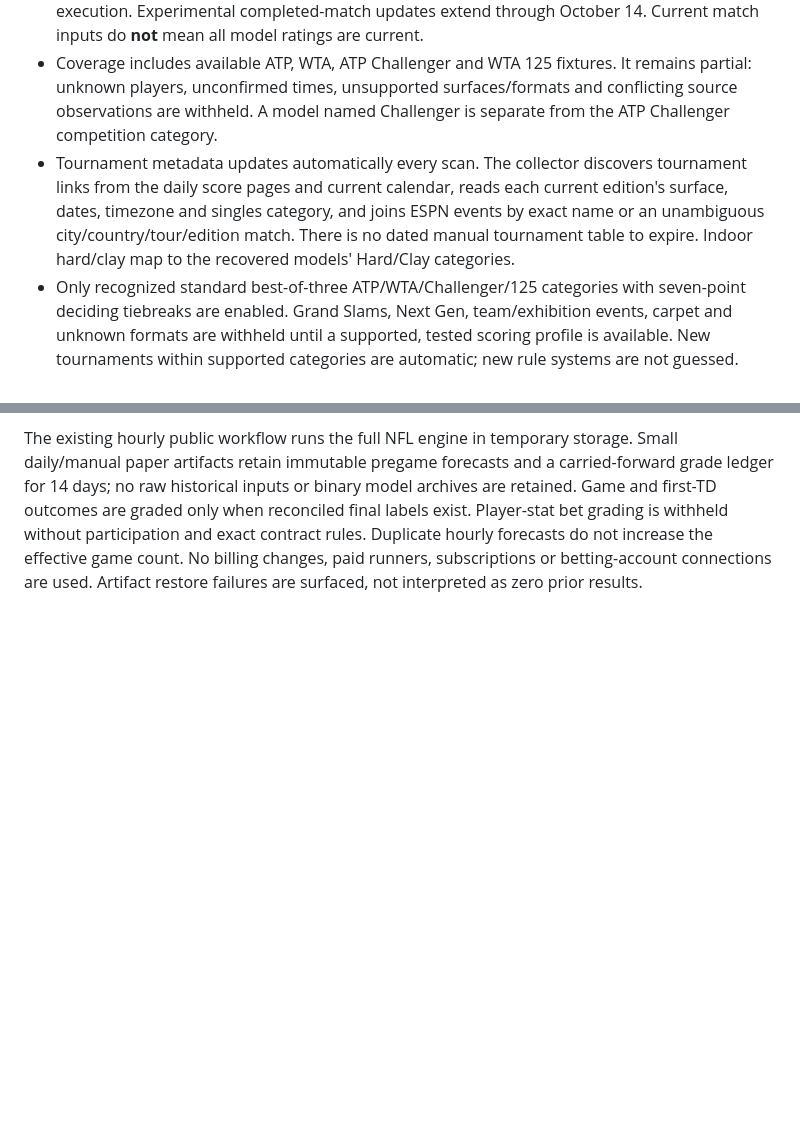
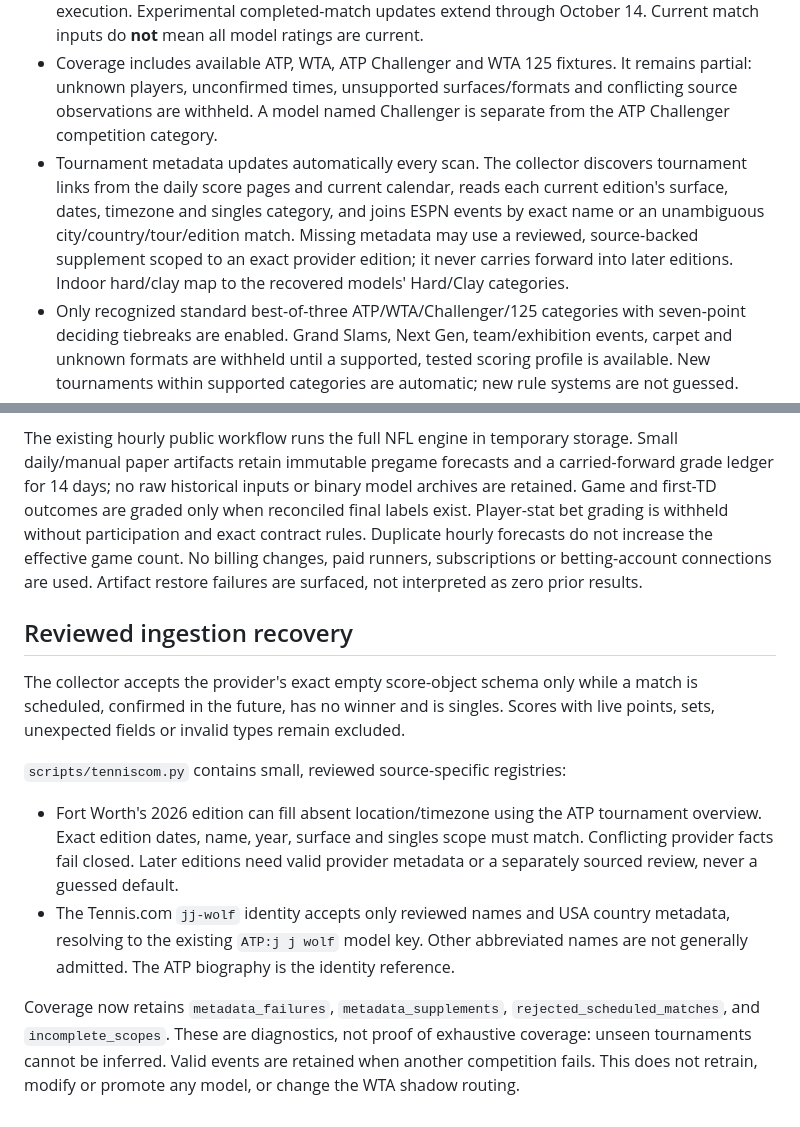
Before and after one commit to Ninjagorilla/Tennis-model, a Markdown page: README.md, 2 parts joined by grey strips. Rendered like a GitHub page; blank space fills up the shorter version.

Commit message:
Fix verified tournament metadata, identities and unstarted score ingestion

```diff
--- a/README.md
+++ b/README.md
@@ -30,7 +30,7 @@ The source package contains sanitized code and JSON fitted parameters explicitly
 - Champion state: October 5, 2026. Challenger state: September 26, 2026. Experimental fit: October 10, 2026. No training occurs in this workflow.
 - Public point-history snapshots are pinned to June 2026 to preserve the recovered model execution. Experimental completed-match updates extend through October 14. Current match inputs do **not** mean all model ratings are current.
 - Coverage includes available ATP, WTA, ATP Challenger and WTA 125 fixtures. It remains partial: unknown players, unconfirmed times, unsupported surfaces/formats and conflicting source observations are withheld. A model named Challenger is separate from the ATP Challenger competition category.
-- Tournament metadata updates automatically every scan. The collector discovers tournament links from the daily score pages and current calendar, reads each current edition's surface, dates, timezone and singles category, and joins ESPN events by exact name or an unambiguous city/country/tour/edition match. There is no dated manual tournament table to expire. Indoor hard/clay map to the recovered models' Hard/Clay categories.
+- Tournament metadata updates automatically every scan. The collector discovers tournament links from the daily score pages and current calendar, reads each current edition's surface, dates, timezone and singles category, and joins ESPN events by exact name or an unambiguous city/country/tour/edition match. Missing metadata may use a reviewed, source-backed supplement scoped to an exact provider edition; it never carries forward into later editions. Indoor hard/clay map to the recovered models' Hard/Clay categories.
 - Only recognized standard best-of-three ATP/WTA/Challenger/125 categories with seven-point deciding tiebreaks are enabled. Grand Slams, Next Gen, team/exhibition events, carpet and unknown formats are withheld until a supported, tested scoring profile is available. New tournaments within supported categories are automatic; new rule systems are not guessed.
 - Provider markup/schema changes or outages are visible in the source health record. Public HTML is decoded as literal JSON, never executed. Requests are size/time bounded, use four concurrent metadata fetches at most, and discover at most 60 tournament pages per pass. A discovery cap is reported. Third-party win probabilities and market fields are never model inputs.
 - Cross-provider duplicate matches are merged only when scheduled time, surface and format agree; conflicts are withheld. Source status and fixture identity are rechecked after inference.
@@ -79,3 +79,25 @@ The NFL page at `nfl.html` shares this site without changing the tennis models.
 **Live NFL probability publication remains gated.** The page shows execution health, cross-checked future fixture identities and validation evidence. The first-TD retrospective test improved aggregate log loss, but game-first Brier improvement is uncertain and its 2026-only subgroup worsened. No Champion promotion or profitable-betting claim is made. See `nfl/README.md` for the evidence and remaining acceptance criteria.
 
 The existing hourly public workflow runs the full NFL engine in temporary storage. Small daily/manual paper artifacts retain immutable pregame forecasts and a carried-forward grade ledger for 14 days; no raw historical inputs or binary model archives are retained. Game and first-TD outcomes are graded only when reconciled final labels exist. Player-stat bet grading is withheld without participation and exact contract rules. Duplicate hourly forecasts do not increase the effective game count. No billing changes, paid runners, subscriptions or betting-account connections are used. Artifact restore failures are surfaced, not interpreted as zero prior results.
+
+## Reviewed ingestion recovery
+
+The collector accepts the provider's exact empty score-object schema only while a
+match is scheduled, confirmed in the future, has no winner and is singles. Scores
+with live points, sets, unexpected fields or invalid types remain excluded.
+
+`scripts/tenniscom.py` contains small, reviewed source-specific registries:
+
+- Fort Worth's 2026 edition can fill absent location/timezone using the ATP
+  tournament overview. Exact edition dates, name, year, surface and singles scope
+  must match. Conflicting provider facts fail closed. Later editions need valid
+  provider metadata or a separately sourced review, never a guessed default.
+- The Tennis.com `jj-wolf` identity accepts only reviewed names and USA country
+  metadata, resolving to the existing `ATP:j j wolf` model key. Other abbreviated
+  names are not generally admitted. The ATP biography is the identity reference.
+
+Coverage now retains `metadata_failures`, `metadata_supplements`,
+`rejected_scheduled_matches`, and `incomplete_scopes`. These are diagnostics, not
+proof of exhaustive coverage: unseen tournaments cannot be inferred. Valid events
+are retained when another competition fails. This does not retrain, modify or
+promote any model, or change the WTA shadow routing.
```
